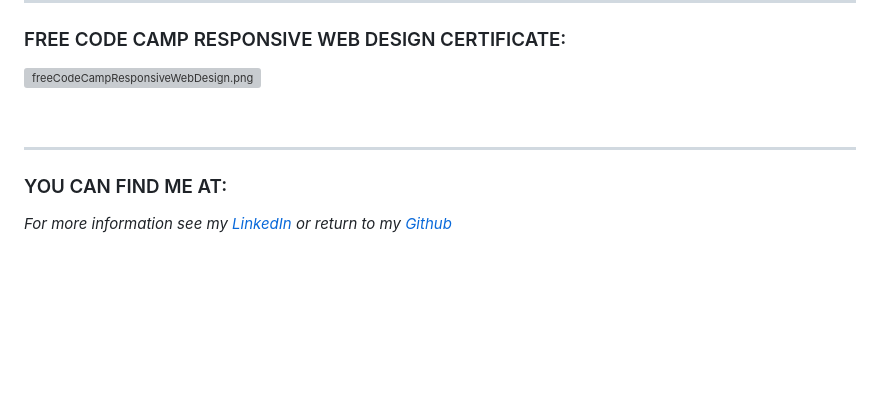
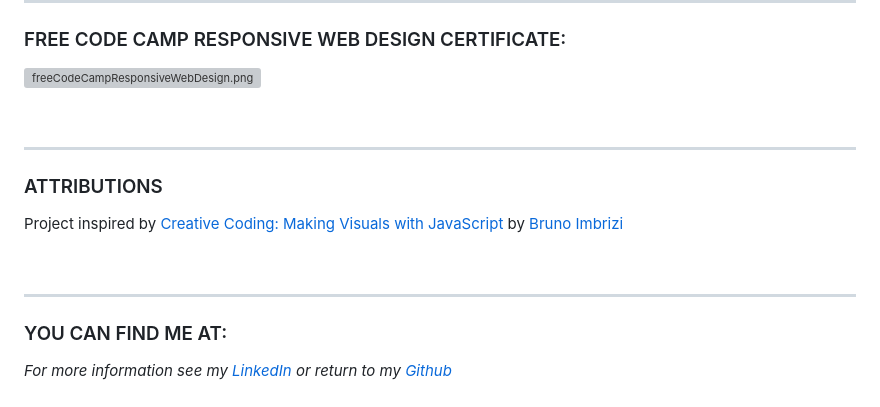
Before and after one commit to trrapp12/survey-form, a Markdown page: README.md, the part around the change. Drawn GitHub-style; blank space fills up the shorter version; grey boxes are pictures that could not be loaded.

```diff
--- a/README.md
+++ b/README.md
@@ -111,6 +111,14 @@
 
 ---
 
+### ATTRIBUTIONS
+
+Project inspired by [Creative Coding: Making Visuals with JavaScript](https://www.domestika.org/en/courses/2729-creative-coding-making-visuals-with-javascript) by [Bruno Imbrizi](https://www.domestika.org/en/bruno_imbrizi)
+
+<br/>
+
+---
+
 ### YOU CAN FIND ME AT:
 
 *For more information see my [LinkedIn](https://www.linkedin.com/in/trevor-rapp-042a1037) or return to my [Github](https://github.com/trrapp12)*
```
